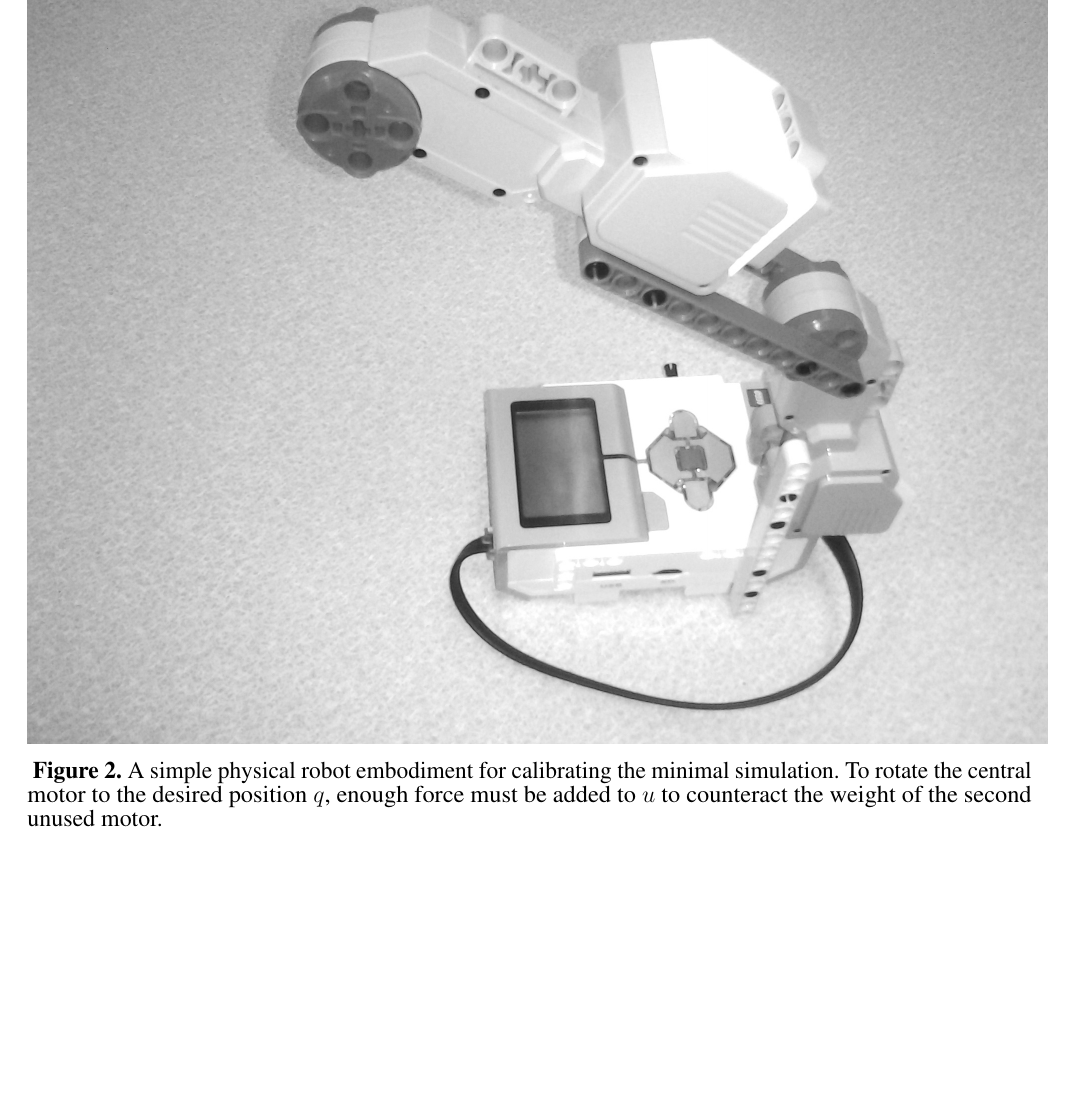
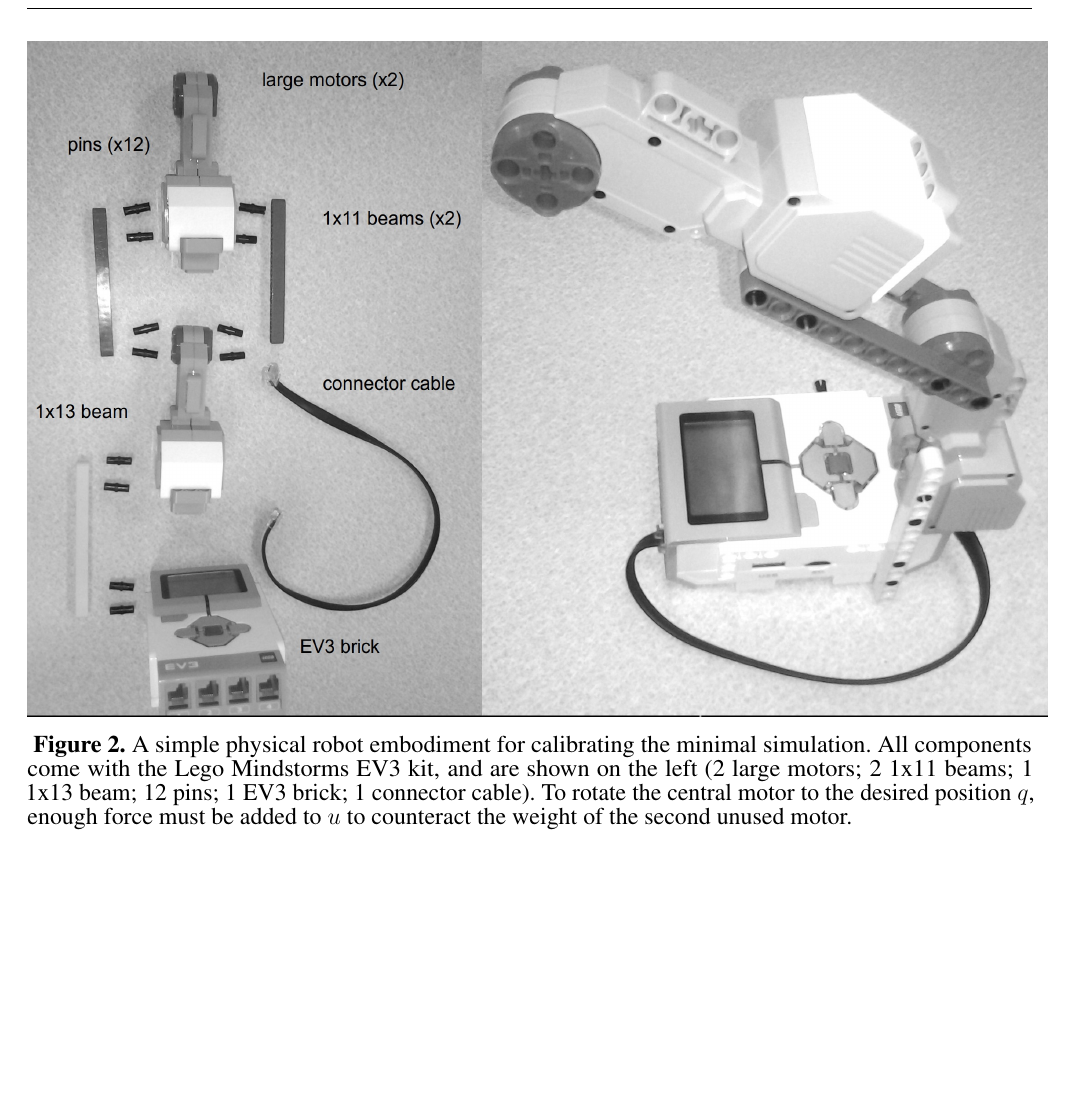
Before and after one commit to tcstewar/2015-Embodied_Benchmarks, a LaTeX document (paper/paper.tex): part of page 18 of 22, cut so that both start at the same text. Compiled offline with pdfLaTeX.

Commit message:
Added labelled breakdown of lego robot

```diff
--- a/paper/paper.tex
+++ b/paper/paper.tex
@@ -1055,10 +1055,13 @@ Ontario Innovation Trust.
 
 \begin{figure}[h!]
 \begin{center}
-\includegraphics[width=18cm]{figures/lego}
+\includegraphics[width=18cm]{figures/lego_labelled}
 \end{center}
  \textbf{\refstepcounter{figure}\label{fig:lego} Figure \arabic{figure}.}{ A
      simple physical robot embodiment for calibrating the minimal simulation.
+     All components come with the Lego Mindstorms EV3 kit, and are shown on
+     the left (2 large motors; 2 1x11 beams; 1 1x13 beam; 12 pins;
+     1 EV3 brick; 1 connector cable).
      To rotate the central motor to the desired position $q$, enough force
  must be added to $u$ to counteract the weight of the second unused motor.}
 \end{figure}
```
Also changed, not shown: paper/figures/lego_apart.jpg (added), paper/figures/lego_both.jpg (added), paper/figures/lego_labelled.jpg (added).
